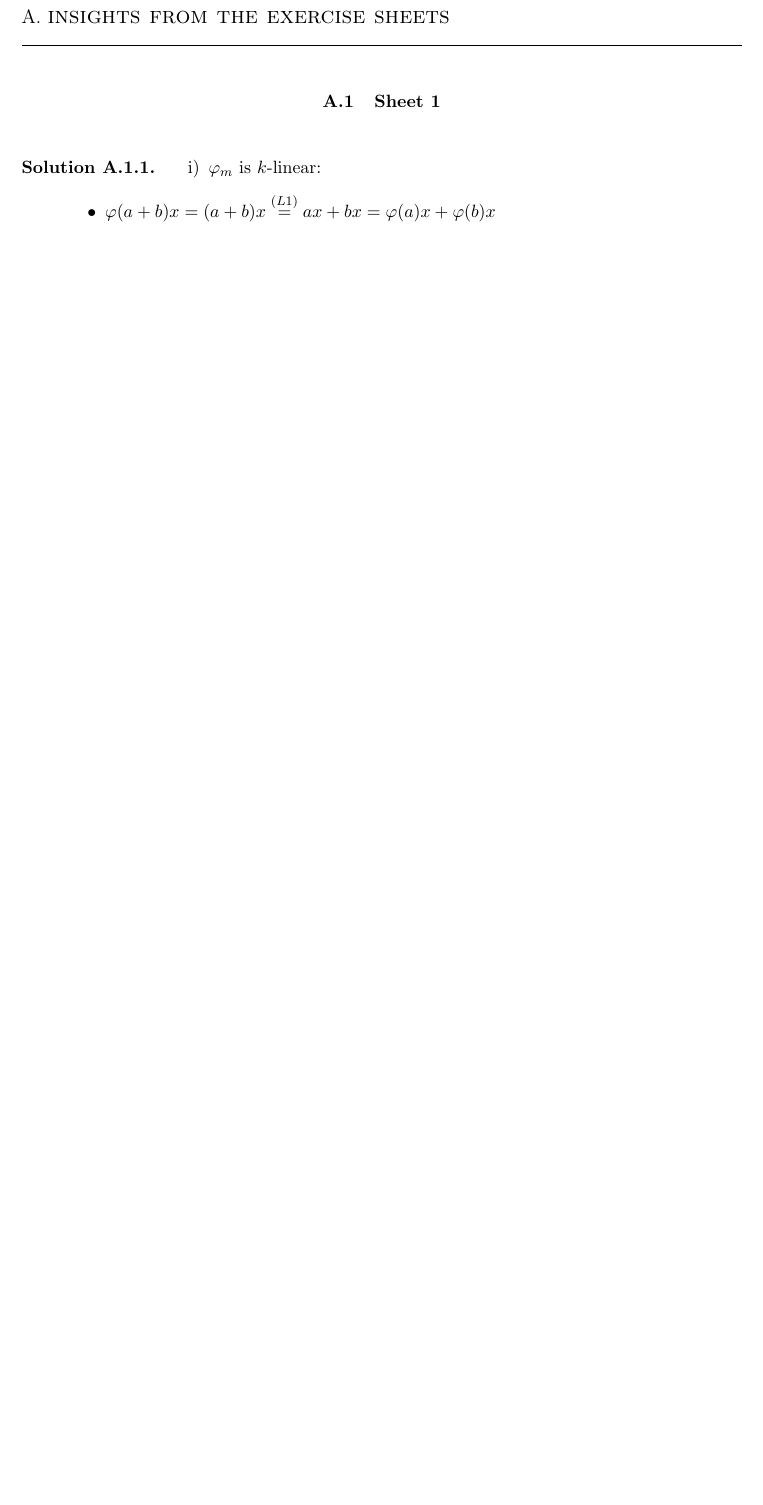
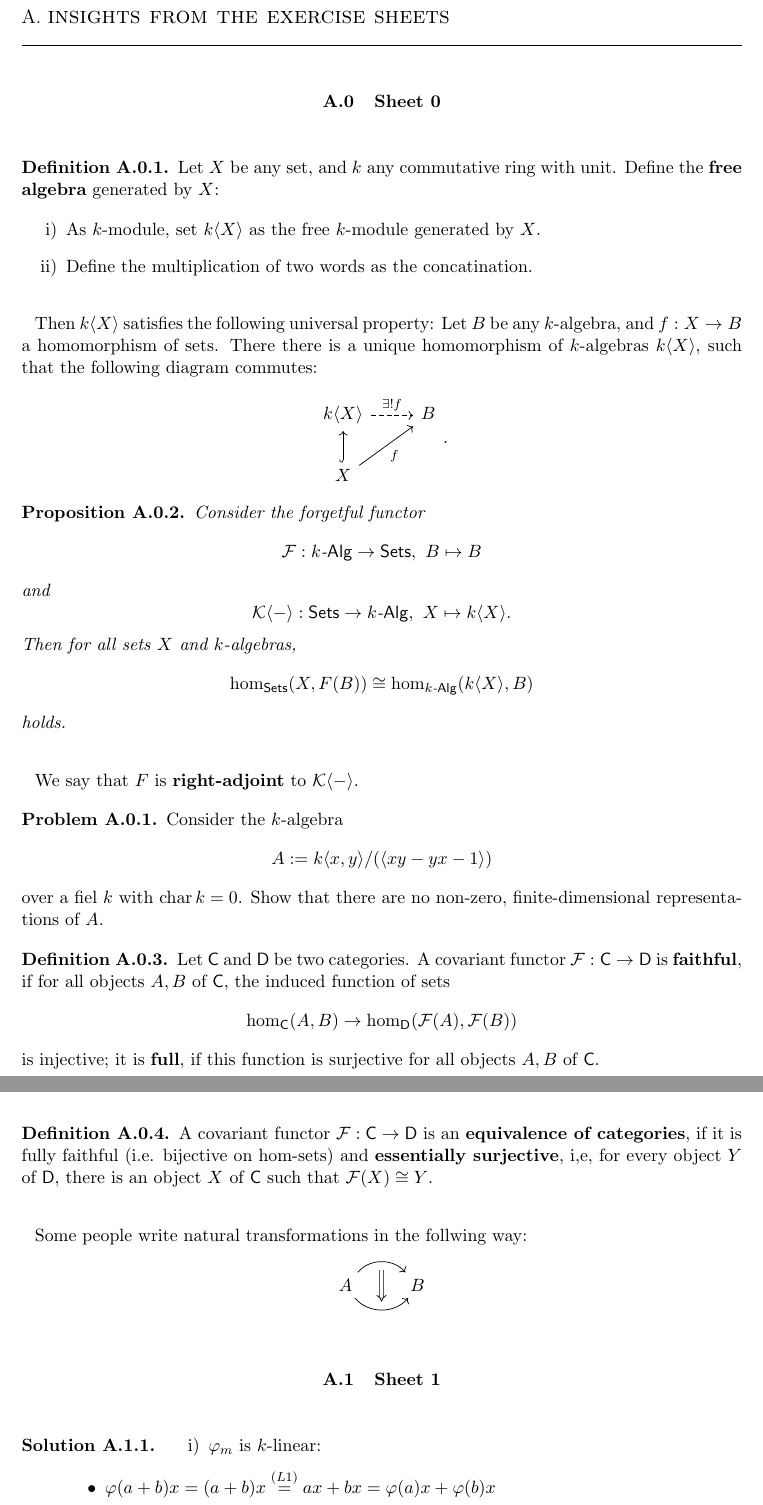
Before and after one commit to Pankratius/Vorlesungen, a LaTeX book (FoundRep_WS18.tex, which reads foundrep/exe0.tex, foundrep/sol1.tex): part of page 21 of 27 before the commit and two parts of pages 21 and 22 of 27 after it, the two joined at a grey line, cut so that both start at the same text, the shorter picture padded with empty space. The pictures show the PDF file FoundRep_WS18.pdf that the author committed with the source.

Commit message:
prepared sol 1

```diff
--- /dev/null
+++ b/foundrep/exe0.tex
@@ -0,0 +1,56 @@
+\setcounter{section}{-1}
+
+\section{Sheet 0}
+\begin{defn}
+Let $X$ be any set, and $k$ any commutative ring with unit. Define the \toidx{free algebra} generated by $X$:
+\begin{enumerate}
+  \item As $k$-module, set $k\langle X\rangle$ as the free $k$-module generated by $X$.
+  \item Define the multiplication of two words as the concatination.
+\end{enumerate}
+\end{defn}
+Then $k\langle X\rangle$ satisfies the following universal property: Let $B$ be any $k$-algebra, and $f:X\to B$ a homomorphism of sets. There there is a unique homomorphism of $k$-algebras $k\langle X\rangle$, such that the following diagram commutes:
+\[
+\begin{tikzcd}
+  k\langle X\rangle \ar[dashed]{r}{\exists!f}&B\\
+  X\ar[\embarr]{u}\ar[swap]{ur}{f}&
+\end{tikzcd}.
+\]
+\begin{prop}
+  Consider the forgetful functor
+  \[
+  \fcr{F}:k\text{-}\cat{Alg}\to \cat{Sets},~B\mapsto B
+  \]
+  and
+  \[
+  \fcr{K}\langle-\rangle:\cat{Sets}\to k\text{-}\cat{Alg},~X\mapsto k\langle X\rangle .
+  \]
+  Then for all sets $X$ and $k$-algebras,
+  \[
+  \hom_{{\cat{Sets}}}(X,F(B))\cong \hom_{k\text{-}\cat{Alg}}(k\langle X \rangle,B)
+  \]
+  holds.
+\end{prop}
+We say that $F$ is \emph{right-adjoint} to $\fcr{K}\langle-\rangle$.
+\begin{probl}
+  Consider the $k$-algebra
+  \[
+  A:=k\langle x,y\rangle/(\langle xy-yx-1\rangle)
+  \]
+  over a fiel $k$ with $\rchar k=0$. Show that there are no non-zero, finite-dimensional representations of $A$.
+\end{probl}
+
+\begin{defn}
+  Let $\cat{C}$ and $\cat{D}$ be two categories. A covariant functor $\fcr{F}:\cat{C}\to \cat{D}$ is \emph{faithful}, if for all objects $A,B$ of $\cat{C}$, the induced function of sets
+  \[
+  \hom_{\cat{C}}(A,B)\to \hom_{\cat{D}}(\fcr{F}(A),\fcr{F}(B))
+  \]
+  is injective; it is \emph{full}, if this function is surjective for all objects $A,B$ of $\cat{C}$.
+\end{defn}
+
+\begin{defn}
+  A covariant functor $\fcr{F}:\cat{C}\to \cat{D}$ is an \emph{equivalence of categories}, if it is fully faithful (i.e. bijective on $\hom$-sets) and \emph{essentially surjective}, i,e, for every object $Y$ of $\cat{D}$, there is an object $X$ of $\cat{C}$ such that $\fcr{F}(X)\cong Y$.
+\end{defn}
+
+Some people write natural transformations in the follwing way:
+\[
+\begin{tikzcd}
--- a/foundrep/sol1.tex
+++ b/foundrep/sol1.tex
@@ -5,7 +5,7 @@
       \item $\pphi(a+b)x=(a+b)x\overset{(L1)}{=}ax+bx=\pphi(a)x+\pphi(b)x$
       \item $\pphi(\lambda a)=(\lambda a)x\overset{(L5)}{=}\lambda(ax)=\lambda\pphi(a)x$.
     \end{itemize}
-    $\pphi$ is ring homomorphism:
+    $\pphi_m$ is ring homomorphism:
     \begin{itemize}
       \item $\pphi(ab)=(ab)x\overset{(L3)}{=}a(bx)=\pphi(a)\pphi(b)x$
       \item $\pphi(1_A)\overset{(L4)}{=}(1_A)x=x$.
```
Also changed, not shown: FoundRep_WS18.tex (+1 -0 lines), exetemplate.tex (added, +26 -0 lines), FoundRep_WS18.pdf, exetemplate.pdf (added), foundrep/exe0.tex (5 more changed lines), foundrep/sol1.tex (33 more changed lines).
